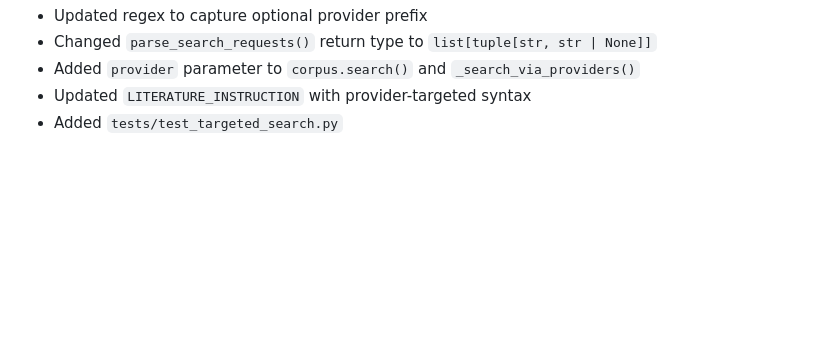
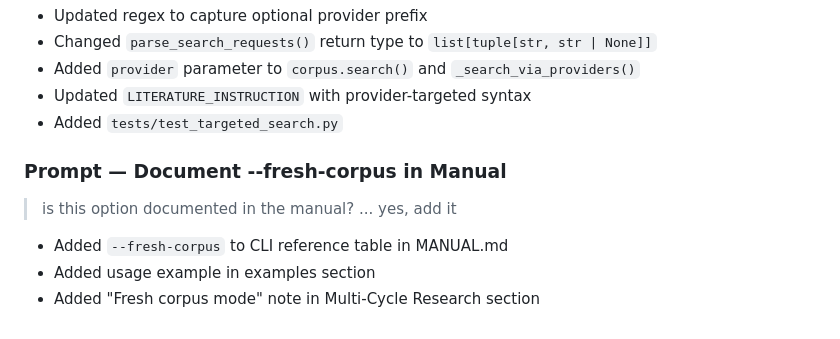
Before and after one commit to matteocantiello/paradigm, a Markdown page: HISTORY.md, the part around the change. GitHub-like rendering; blank space fills up the shorter version.

```diff
--- a/HISTORY.md
+++ b/HISTORY.md
@@ -2746,3 +2746,11 @@ After testing, chose **coverage + title+abstract at 0.15** over title-only (test
 - Added `provider` parameter to `corpus.search()` and `_search_via_providers()`
 - Updated `LITERATURE_INSTRUCTION` with provider-targeted syntax
 - Added `tests/test_targeted_search.py`
+
+### Prompt — Document --fresh-corpus in Manual
+
+> is this option documented in the manual? ... yes, add it
+
+- Added `--fresh-corpus` to CLI reference table in MANUAL.md
+- Added usage example in examples section
+- Added "Fresh corpus mode" note in Multi-Cycle Research section
```
Also changed, not shown: docs/MANUAL.md (+10 -0 lines).
